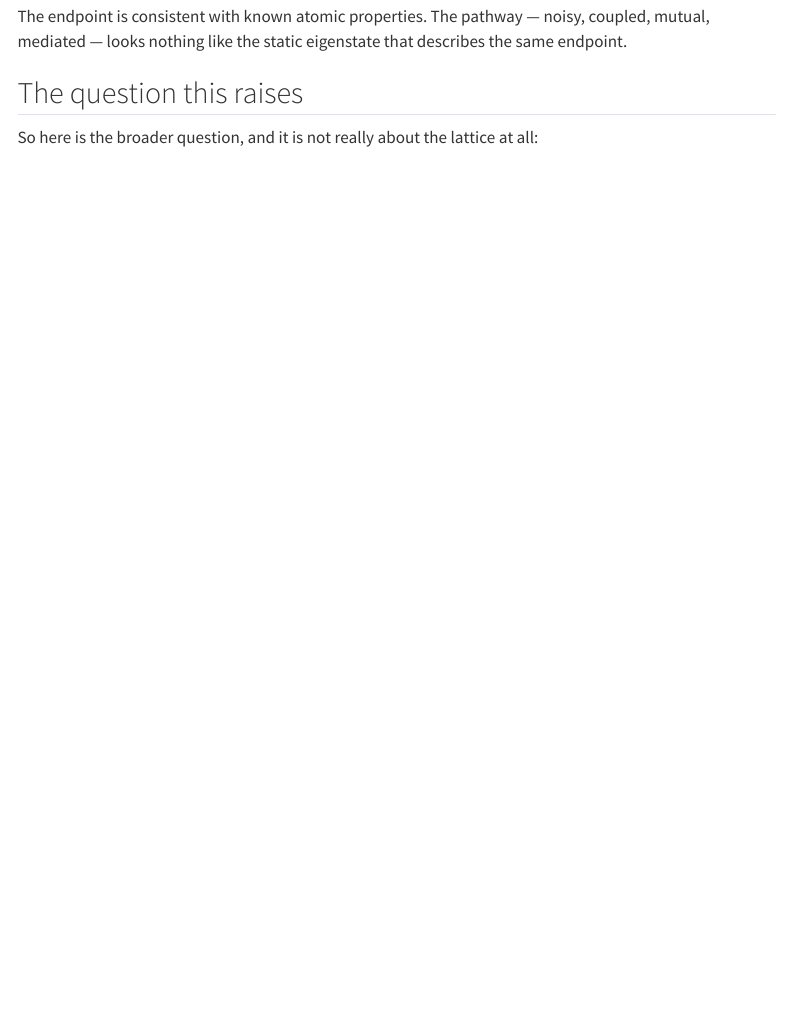
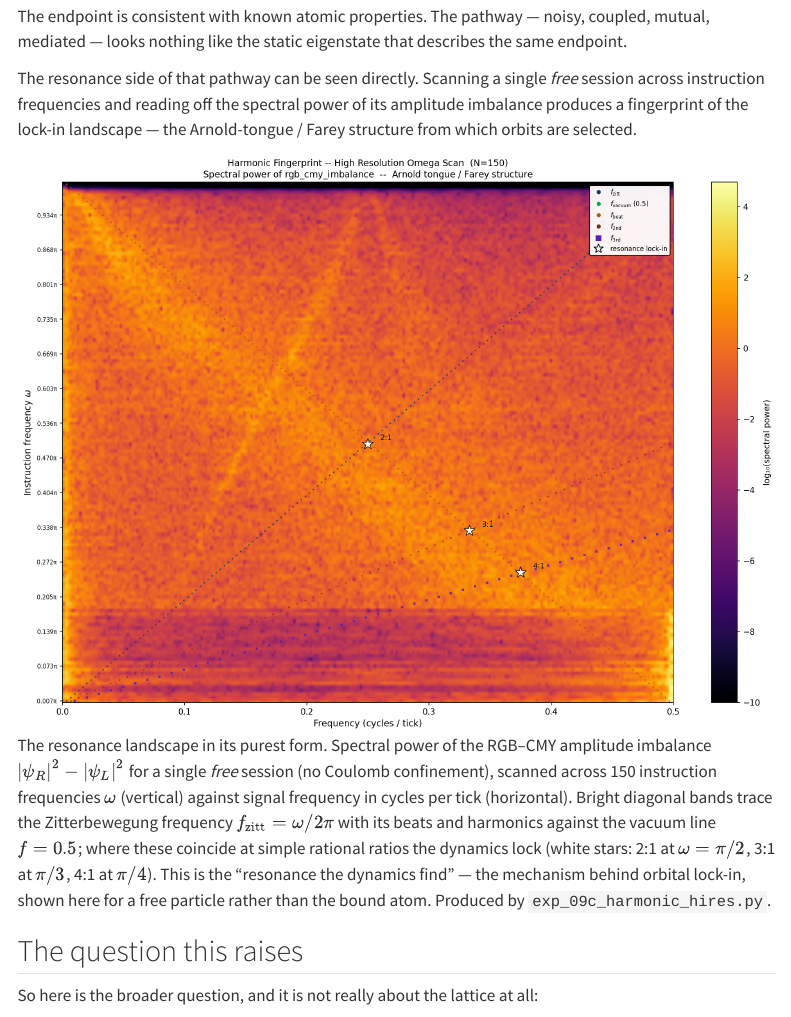
Before and after one commit to JackDMenendez/dcl-website-geometry-induced-physics-org, a Quarto document (essays/posts/2026-06-06-effective-descriptions/index.qmd): the page in a window 1100 px wide, from 940 px down. Rendered offline with R 4.5, knitr and Pandoc in place of Quarto, with nearby package versions; menus at the side of the page are left out.

Commit message:
essays: add harmonic-fingerprint figure to effective-descriptions
Visualizes the Arnold-tongue / Farey resonance landscape (free single
session) behind the essay's "resonance the dynamics find" point, with a
caption that scopes it to the mechanism, not the bound atom. Figure from
exp_09c_harmonic_hires.py.

Co-Authored-By: Claude Opus 4.8 (1M context) <noreply@anthropic.com>

```diff
--- a/essays/posts/2026-06-06-effective-descriptions/index.qmd
+++ b/essays/posts/2026-06-06-effective-descriptions/index.qmd
@@ -60,6 +60,14 @@ The endpoint is consistent with known atomic properties. The pathway —
 noisy, coupled, mutual, mediated — looks nothing like the static
 eigenstate that describes the same endpoint.
 
+The resonance side of that pathway can be seen directly. Scanning a single
+*free* session across instruction frequencies and reading off the spectral
+power of its amplitude imbalance produces a fingerprint of the lock-in
+landscape — the Arnold-tongue / Farey structure from which orbits are
+selected.
+
+![The resonance landscape in its purest form. Spectral power of the RGB–CMY amplitude imbalance $|\psi_R|^2-|\psi_L|^2$ for a single *free* session (no Coulomb confinement), scanned across 150 instruction frequencies $\omega$ (vertical) against signal frequency in cycles per tick (horizontal). Bright diagonal bands trace the Zitterbewegung frequency $f_\text{zitt}=\omega/2\pi$ with its beats and harmonics against the vacuum line $f=0.5$; where these coincide at simple rational ratios the dynamics lock (white stars: 2:1 at $\omega=\pi/2$, 3:1 at $\pi/3$, 4:1 at $\pi/4$). This is the "resonance the dynamics find" — the mechanism behind orbital lock-in, shown here for a free particle rather than the bound atom. Produced by `exp_09c_harmonic_hires.py`.](exp_harmonic_hires.png){fig-alt="A high-resolution heatmap on a black background. The vertical axis is instruction frequency omega from 0 to about 0.94 pi; the horizontal axis is frequency in cycles per tick from 0 to 0.5. Color encodes log spectral power on an inferno (black–purple–orange–yellow) scale. A bright diagonal band runs from lower-left to upper-right, with fainter parallel and mirrored bands crossing it, and a scatter of small coloured dots tracing theoretical Zitterbewegung, beat, and harmonic frequency curves. Three white stars mark rational resonance lock-in points labelled 2:1, 3:1, and 4:1 along the main diagonal."}
+
 ## The question this raises
 
 So here is the broader question, and it is not really about the lattice at
```
Also changed, not shown: essays/posts/2026-06-06-effective-descriptions/exp_harmonic_hires.png (added).
